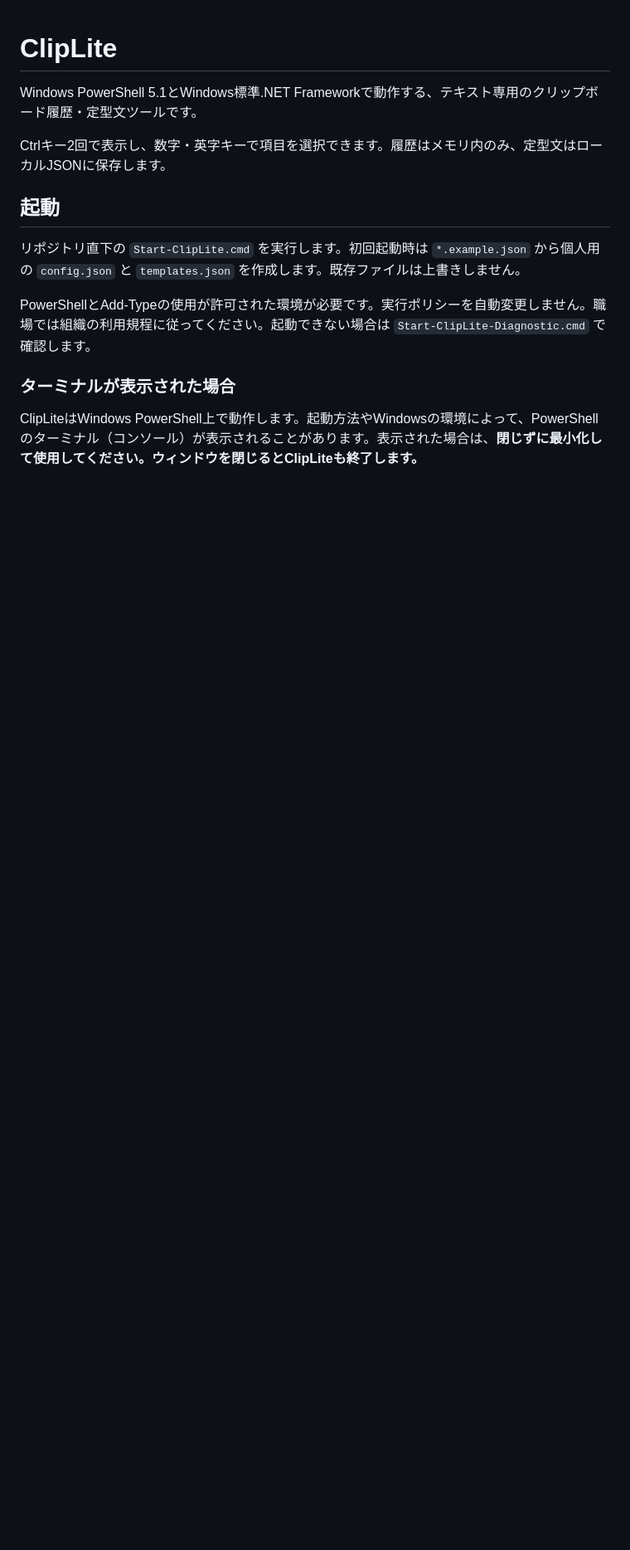
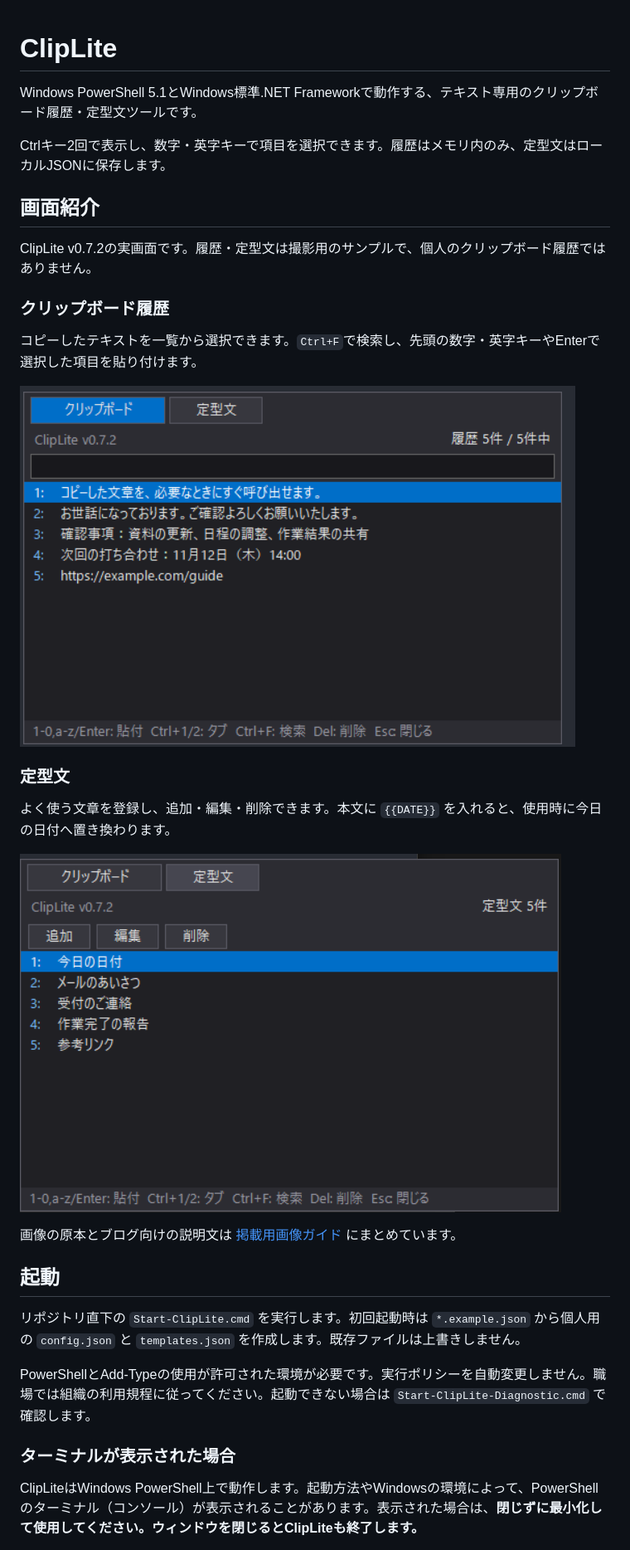
Before and after one commit to amount86/ClipLite, a Markdown page: README.md, the part around one of its changes. Shown at 83% size. GitHub-like rendering; pictures changed too: docs/images/cliplite-history.png (added), docs/images/cliplite-templates.png (added); blank space fills up the shorter version.

Commit message:
Add history, templates and terminal screenshots to README

```diff
--- a/README.md
+++ b/README.md
@@ -3,6 +3,24 @@
 Windows PowerShell 5.1とWindows標準.NET Frameworkで動作する、テキスト専用のクリップボード履歴・定型文ツールです。
 
 Ctrlキー2回で表示し、数字・英字キーで項目を選択できます。履歴はメモリ内のみ、定型文はローカルJSONに保存します。
+
+## 画面紹介
+
+ClipLite v0.7.2の実画面です。履歴・定型文は撮影用のサンプルで、個人のクリップボード履歴ではありません。
+
+### クリップボード履歴
+
+コピーしたテキストを一覧から選択できます。`Ctrl+F`で検索し、先頭の数字・英字キーやEnterで選択した項目を貼り付けます。
+
+![ClipLiteのクリップボード履歴。サンプル文章5件を一覧表示](docs/images/cliplite-history.png)
+
+### 定型文
+
+よく使う文章を登録し、追加・編集・削除できます。本文に `{{DATE}}` を入れると、使用時に今日の日付へ置き換わります。
+
+![ClipLiteの定型文。今日の日付やメールのあいさつなど5件を表示](docs/images/cliplite-templates.png)
+
+画像の原本とブログ向けの説明文は [掲載用画像ガイド](docs/SCREENSHOTS.md) にまとめています。
 
 ## 起動
 
```
Also changed, not shown: other parts of README.md (+3 -1 lines), docs/SCREENSHOTS.md (added, +26 -0 lines), docs/images/cliplite-terminal.png (added).
